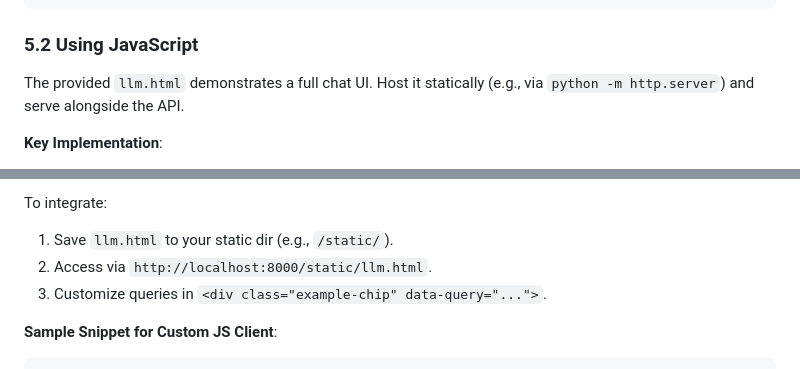
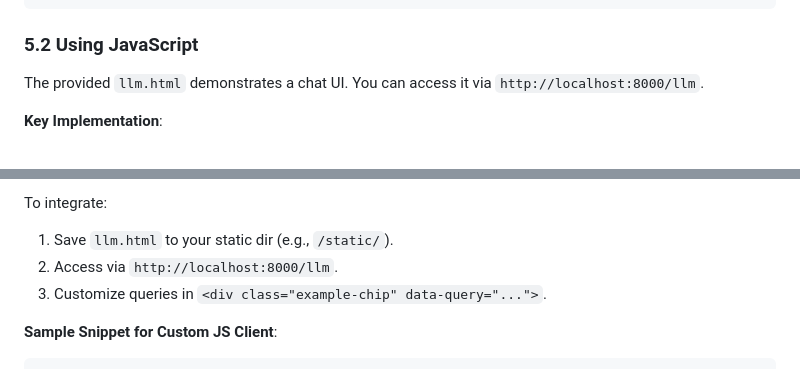
Before and after one commit to mobr-ai/cap, a Markdown page: documentation/nl_queries/natural_language.md, 2 parts joined by grey strips. Rendered like a GitHub page.

````diff
--- a/documentation/nl_queries/natural_language.md
+++ b/documentation/nl_queries/natural_language.md
@@ -110,7 +110,7 @@ curl -X POST "http://localhost:8000/api/v1/query" \
 ```
 
 ### 5.2 Using JavaScript
-The provided `llm.html` demonstrates a full chat UI. Host it statically (e.g., via `python -m http.server`) and serve alongside the API.
+The provided `llm.html` demonstrates a chat UI. You can access it via `http://localhost:8000/llm`.
 
 **Key Implementation**:
 - **Health/Sync Polling**: Fetches `/api/v1/nl/health` and SPARQL for block heights every 30-60s; updates UI indicators (green pulse for "Online/Synced").
@@ -127,7 +127,7 @@ The provided `llm.html` demonstrates a full chat UI. Host it statically (e.g., v
 
 To integrate:
 1. Save `llm.html` to your static dir (e.g., `/static/`).
-2. Access via `http://localhost:8000/static/llm.html`.
+2. Access via `http://localhost:8000/llm`.
 3. Customize queries in `<div class="example-chip" data-query="...">`.
 
 **Sample Snippet for Custom JS Client**:
````
Also changed, not shown: README.md (+3 -3 lines).
